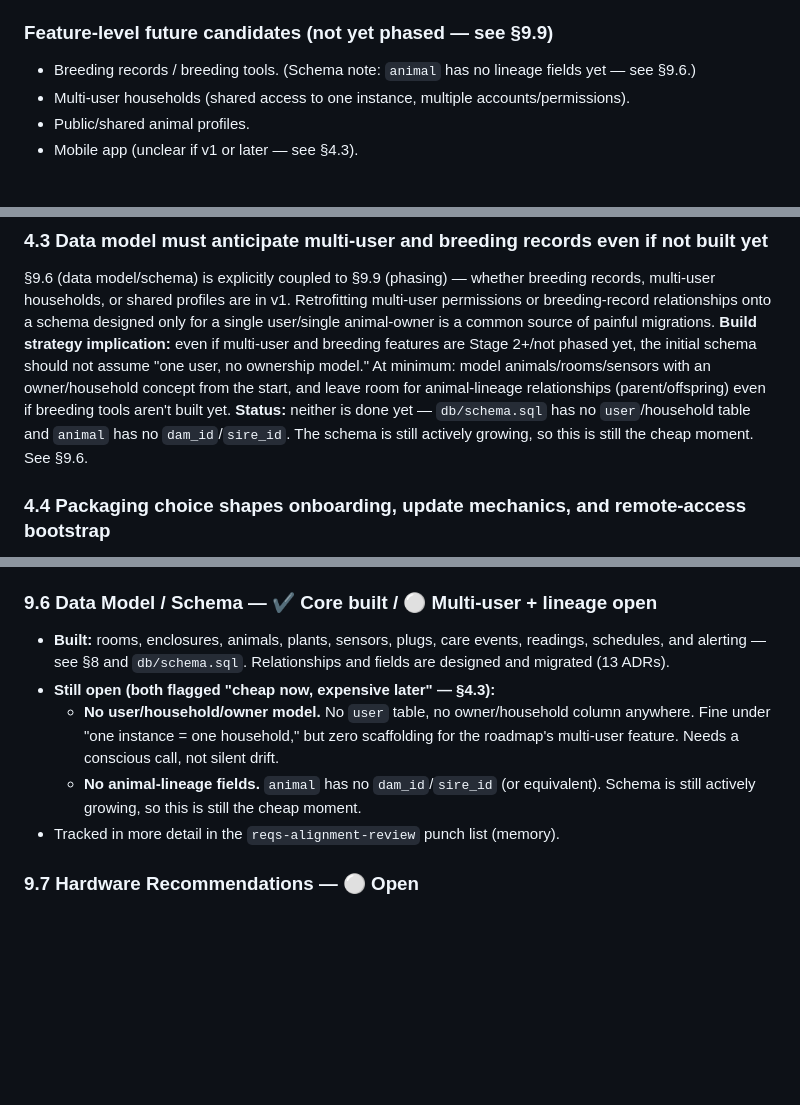
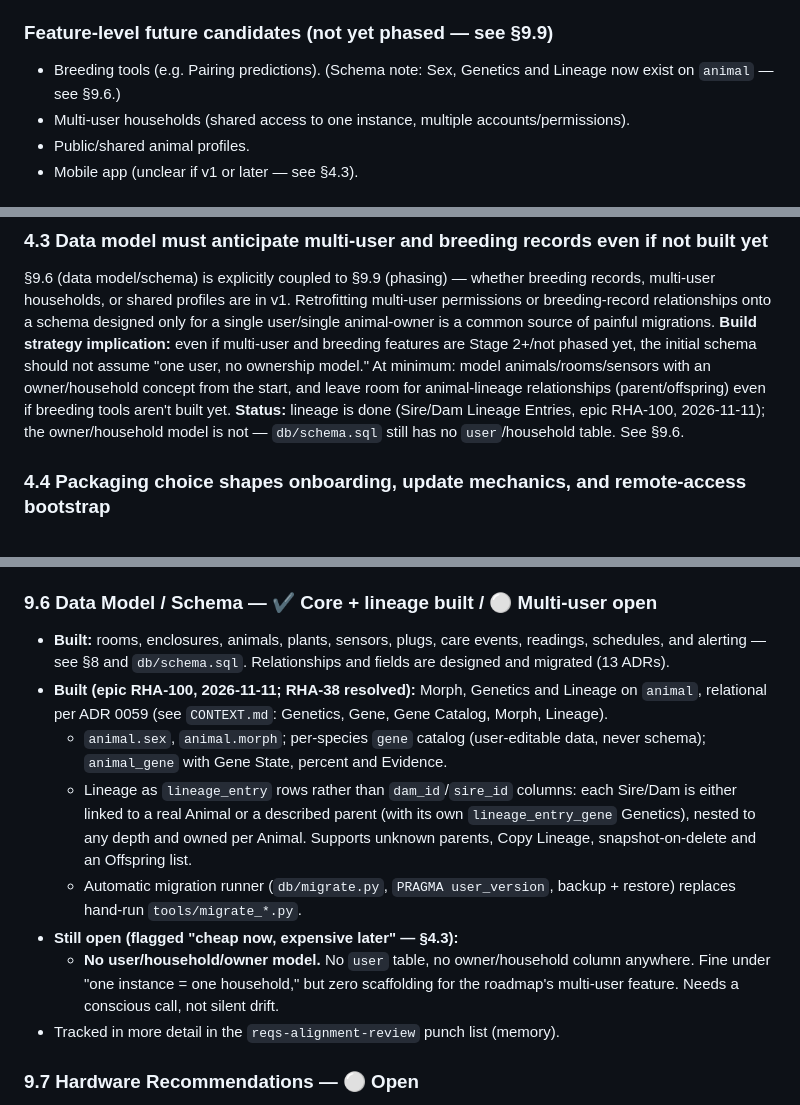
Before and after one commit to caskabove/HusbandryTracker, a Markdown page: Reptile_App_Technical_Requirements.md, 3 parts joined by grey strips. Drawn GitHub-style; blank space fills up the shorter version.

Commit message:
Update Technical Requirements §9.6: lineage built (RHA-38)
Marks animal lineage as built under epic RHA-100 (Sex, Morph, Gene
Catalog, Genetics, Lineage Entries, migration runner) and aligns the
stale cross-references in §3, §4.3 and §8. Multi-user remains open.

Co-Authored-By: Claude Opus 5.5 <noreply@anthropic.com>

```diff
--- a/Reptile_App_Technical_Requirements.md
+++ b/Reptile_App_Technical_Requirements.md
@@ -72,7 +72,7 @@ These four constraints should be treated as acceptance criteria for every future
 - **Donation/tip-jar path** for fully self-hosted users who never subscribe.
 
 ### Feature-level future candidates (not yet phased — see §9.9)
-- Breeding records / breeding tools. (Schema note: `animal` has no lineage fields yet — see §9.6.)
+- Breeding tools (e.g. Pairing predictions). (Schema note: Sex, Genetics and Lineage now exist on `animal` — see §9.6.)
 - Multi-user households (shared access to one instance, multiple accounts/permissions).
 - Public/shared animal profiles.
 - Mobile app (unclear if v1 or later — see §4.3).
@@ -99,7 +99,7 @@ Regardless of final license (AGPL/MIT/Apache), the plan is an open core + a clos
 
 ### 4.3 Data model must anticipate multi-user and breeding records even if not built yet
 §9.6 (data model/schema) is explicitly coupled to §9.9 (phasing) — whether breeding records, multi-user households, or shared profiles are in v1. Retrofitting multi-user permissions or breeding-record relationships onto a schema designed only for a single user/single animal-owner is a common source of painful migrations.
-**Build strategy implication:** even if multi-user and breeding features are Stage 2+/not phased yet, the initial schema should not assume "one user, no ownership model." At minimum: model animals/rooms/sensors with an owner/household concept from the start, and leave room for animal-lineage relationships (parent/offspring) even if breeding tools aren't built yet. **Status:** neither is done yet — `db/schema.sql` has no `user`/household table and `animal` has no `dam_id`/`sire_id`. The schema is still actively growing, so this is still the cheap moment. See §9.6.
+**Build strategy implication:** even if multi-user and breeding features are Stage 2+/not phased yet, the initial schema should not assume "one user, no ownership model." At minimum: model animals/rooms/sensors with an owner/household concept from the start, and leave room for animal-lineage relationships (parent/offspring) even if breeding tools aren't built yet. **Status:** lineage is done (Sire/Dam Lineage Entries, epic RHA-100, 2026-11-11); the owner/household model is not — `db/schema.sql` still has no `user`/household table. See §9.6.
 
 ### 4.4 Packaging choice shapes onboarding, update mechanics, and remote-access bootstrap
 Each packaging target (Docker Compose, Pi OS image, app-store package, desktop wrapper) implies different assumptions about:
@@ -214,11 +213,14 @@ A snapshot of what is actually implemented, so the requirements above can be rea
 - **Premise updated:** the original brief said "MQTT broker + ESP32 BLE proxies" — that's superseded by ADR 0013 (see §2.2). The diagram should show the JSON Registry/Inbox contract, with MQTT shown only as an optional future bridge plugin and as Frigate's own dependency.
 - Best done alongside §9.3, once remote-access architecture has a candidate shape.
 
-### 9.6 Data Model / Schema — ✔️ Core built / ⚪ Multi-user + lineage open
+### 9.6 Data Model / Schema — ✔️ Core + lineage built / ⚪ Multi-user open
 - **Built:** rooms, enclosures, animals, plants, sensors, plugs, care events, readings, schedules, and alerting — see §8 and `db/schema.sql`. Relationships and fields are designed and migrated (13 ADRs).
-- **Still open (both flagged "cheap now, expensive later" — §4.3):**
+- **Built (epic RHA-100, 2026-11-11; RHA-38 resolved):** Morph, Genetics and Lineage on `animal`, relational per ADR 0059 (see `CONTEXT.md`: Genetics, Gene, Gene Catalog, Morph, Lineage).
+  - `animal.sex`, `animal.morph`; per-species `gene` catalog (user-editable data, never schema); `animal_gene` with Gene State, percent and Evidence.
+  - Lineage as `lineage_entry` rows rather than `dam_id`/`sire_id` columns: each Sire/Dam is either linked to a real Animal or a described parent (with its own `lineage_entry_gene` Genetics), nested to any depth and owned per Animal. Supports unknown parents, Copy Lineage, snapshot-on-delete and an Offspring list.
+  - Automatic migration runner (`db/migrate.py`, `PRAGMA user_version`, backup + restore) replaces hand-run `tools/migrate_*.py`.
+- **Still open (flagged "cheap now, expensive later" — §4.3):**
   - **No user/household/owner model.** No `user` table, no owner/household column anywhere. Fine under "one instance = one household," but zero scaffolding for the roadmap's multi-user feature. Needs a conscious call, not silent drift.
-  - **No animal-lineage fields.** `animal` has no `dam_id`/`sire_id` (or equivalent). Schema is still actively growing, so this is still the cheap moment.
 - Tracked in more detail in the `reqs-alignment-review` punch list (memory).
 
 ### 9.7 Hardware Recommendations — ⚪ Open
```
Also changed, not shown: other parts of Reptile_App_Technical_Requirements.md (+1 -1 lines).
